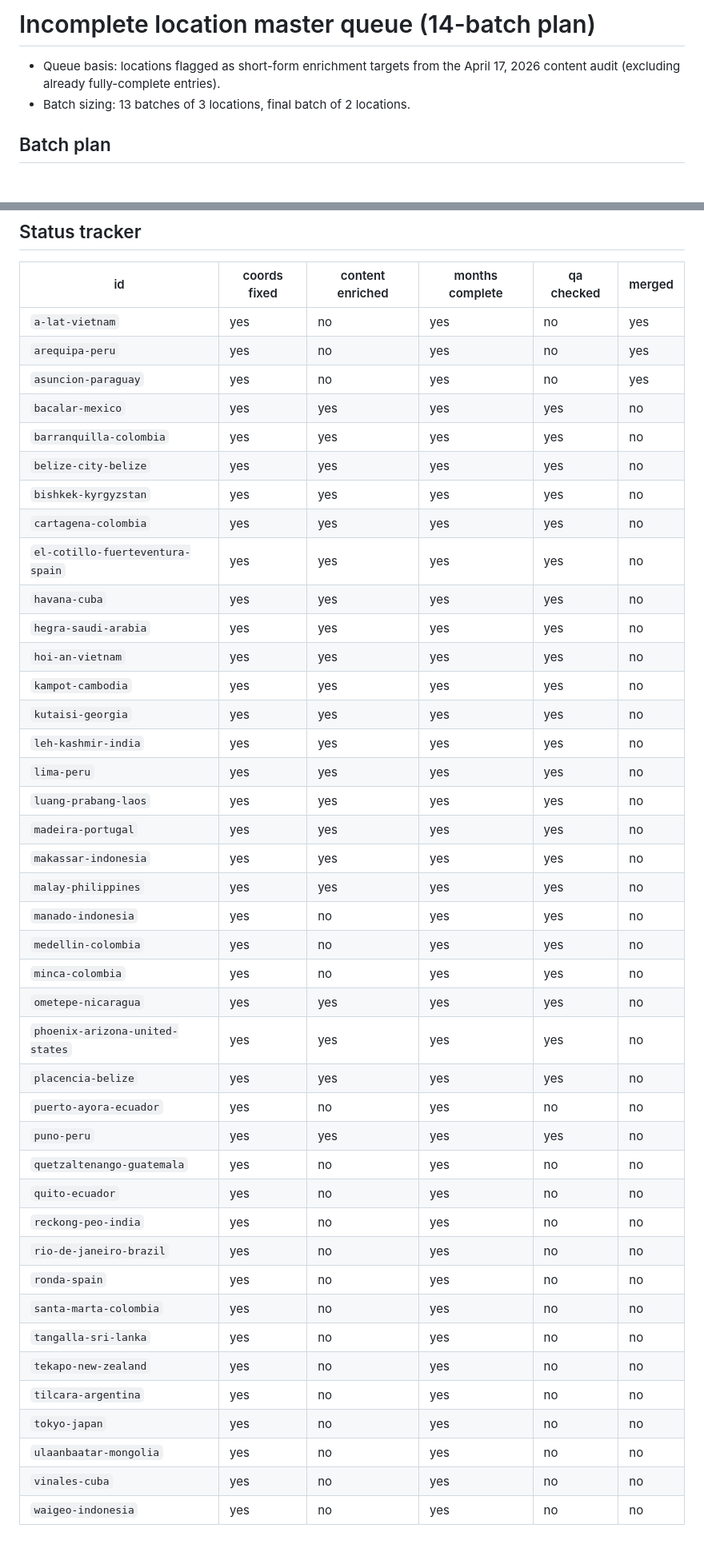
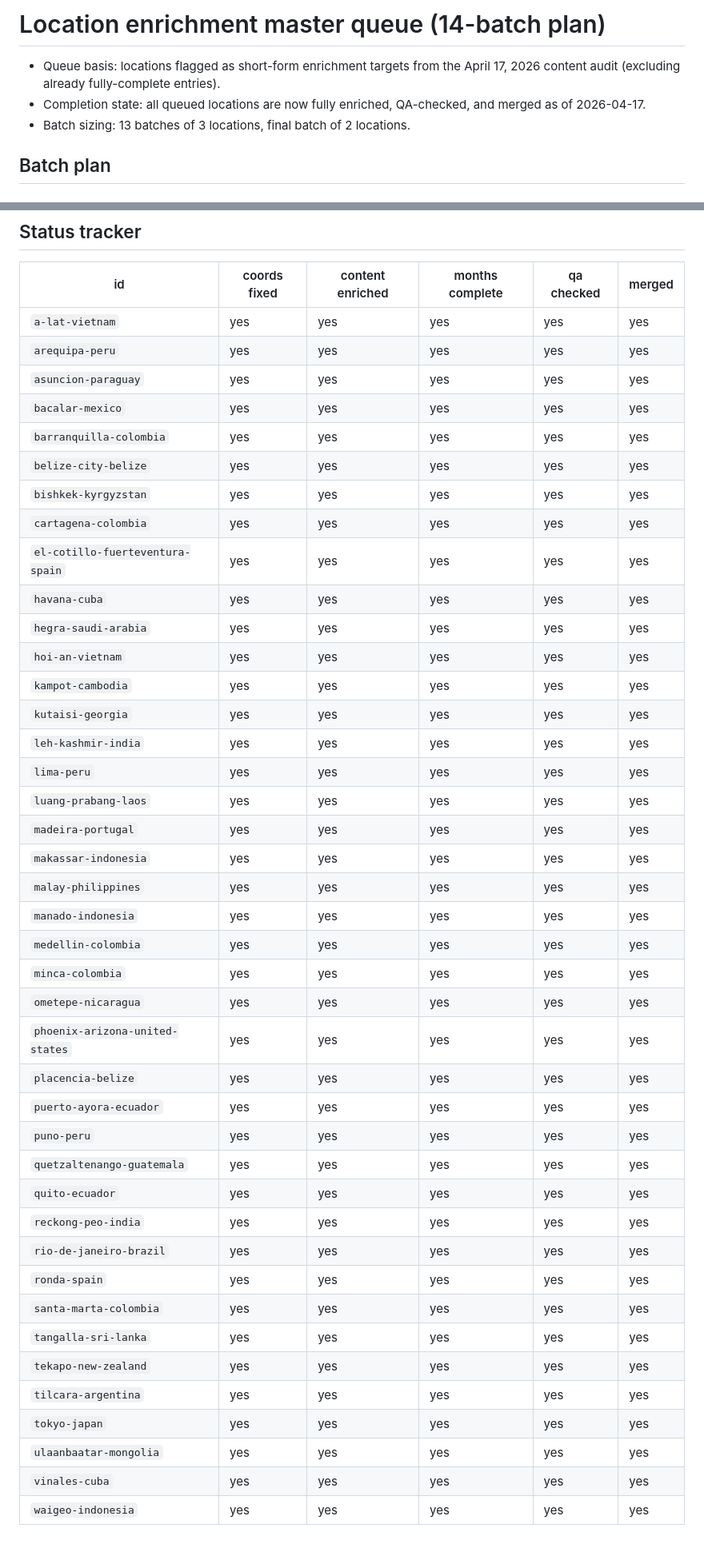
Before and after one commit to mrryankeeler-commits/holiday-atlas, a Markdown page: docs/enrichment-master-queue.md, 2 parts joined by grey strips. Shown: that part at 80% size. Drawn GitHub-style.

Commit message:
docs: mark enrichment master queue fully complete

```diff
--- a/docs/enrichment-master-queue.md
+++ b/docs/enrichment-master-queue.md
@@ -1,6 +1,7 @@
-# Incomplete location master queue (14-batch plan)
+# Location enrichment master queue (14-batch plan)
 
 - Queue basis: locations flagged as short-form enrichment targets from the April 17, 2026 content audit (excluding already fully-complete entries).
+- Completion state: all queued locations are now fully enriched, QA-checked, and merged as of 2026-04-17.
 - Batch sizing: 13 batches of 3 locations, final batch of 2 locations.
 
 ## Batch plan
@@ -78,44 +79,44 @@
 
 | id | coords fixed | content enriched | months complete | qa checked | merged |
 |---|---|---|---|---|---|
-| `a-lat-vietnam` | yes | no | yes | no | yes |
-| `arequipa-peru` | yes | no | yes | no | yes |
-| `asuncion-paraguay` | yes | no | yes | no | yes |
-| `bacalar-mexico` | yes | yes | yes | yes | no |
-| `barranquilla-colombia` | yes | yes | yes | yes | no |
-| `belize-city-belize` | yes | yes | yes | yes | no |
-| `bishkek-kyrgyzstan` | yes | yes | yes | yes | no |
-| `cartagena-colombia` | yes | yes | yes | yes | no |
-| `el-cotillo-fuerteventura-spain` | yes | yes | yes | yes | no |
-| `havana-cuba` | yes | yes | yes | yes | no |
-| `hegra-saudi-arabia` | yes | yes | yes | yes | no |
-| `hoi-an-vietnam` | yes | yes | yes | yes | no |
-| `kampot-cambodia` | yes | yes | yes | yes | no |
-| `kutaisi-georgia` | yes | yes | yes | yes | no |
-| `leh-kashmir-india` | yes | yes | yes | yes | no |
-| `lima-peru` | yes | yes | yes | yes | no |
-| `luang-prabang-laos` | yes | yes | yes | yes | no |
-| `madeira-portugal` | yes | yes | yes | yes | no |
-| `makassar-indonesia` | yes | yes | yes | yes | no |
-| `malay-philippines` | yes | yes | yes | yes | no |
-| `manado-indonesia` | yes | no | yes | yes | no |
-| `medellin-colombia` | yes | no | yes | yes | no |
-| `minca-colombia` | yes | no | yes | yes | no |
-| `ometepe-nicaragua` | yes | yes | yes | yes | no |
-| `phoenix-arizona-united-states` | yes | yes | yes | yes | no |
-| `placencia-belize` | yes | yes | yes | yes | no |
-| `puerto-ayora-ecuador` | yes | no | yes | no | no |
-| `puno-peru` | yes | yes | yes | yes | no |
-| `quetzaltenango-guatemala` | yes | no | yes | no | no |
-| `quito-ecuador` | yes | no | yes | no | no |
-| `reckong-peo-india` | yes | no | yes | no | no |
-| `rio-de-janeiro-brazil` | yes | no | yes | no | no |
-| `ronda-spain` | yes | no | yes | no | no |
-| `santa-marta-colombia` | yes | no | yes | no | no |
-| `tangalla-sri-lanka` | yes | no | yes | no | no |
-| `tekapo-new-zealand` | yes | no | yes | no | no |
-| `tilcara-argentina` | yes | no | yes | no | no |
-| `tokyo-japan` | yes | no | yes | no | no |
-| `ulaanbaatar-mongolia` | yes | no | yes | no | no |
-| `vinales-cuba` | yes | no | yes | no | no |
-| `waigeo-indonesia` | yes | no | yes | no | no |
+| `a-lat-vietnam` | yes | yes | yes | yes | yes |
+| `arequipa-peru` | yes | yes | yes | yes | yes |
+| `asuncion-paraguay` | yes | yes | yes | yes | yes |
+| `bacalar-mexico` | yes | yes | yes | yes | yes |
+| `barranquilla-colombia` | yes | yes | yes | yes | yes |
+| `belize-city-belize` | yes | yes | yes | yes | yes |
+| `bishkek-kyrgyzstan` | yes | yes | yes | yes | yes |
+| `cartagena-colombia` | yes | yes | yes | yes | yes |
+| `el-cotillo-fuerteventura-spain` | yes | yes | yes | yes | yes |
+| `havana-cuba` | yes | yes | yes | yes | yes |
+| `hegra-saudi-arabia` | yes | yes | yes | yes | yes |
+| `hoi-an-vietnam` | yes | yes | yes | yes | yes |
+| `kampot-cambodia` | yes | yes | yes | yes | yes |
+| `kutaisi-georgia` | yes | yes | yes | yes | yes |
+| `leh-kashmir-india` | yes | yes | yes | yes | yes |
+| `lima-peru` | yes | yes | yes | yes | yes |
+| `luang-prabang-laos` | yes | yes | yes | yes | yes |
+| `madeira-portugal` | yes | yes | yes | yes | yes |
+| `makassar-indonesia` | yes | yes | yes | yes | yes |
+| `malay-philippines` | yes | yes | yes | yes | yes |
+| `manado-indonesia` | yes | yes | yes | yes | yes |
+| `medellin-colombia` | yes | yes | yes | yes | yes |
+| `minca-colombia` | yes | yes | yes | yes | yes |
+| `ometepe-nicaragua` | yes | yes | yes | yes | yes |
+| `phoenix-arizona-united-states` | yes | yes | yes | yes | yes |
+| `placencia-belize` | yes | yes | yes | yes | yes |
+| `puerto-ayora-ecuador` | yes | yes | yes | yes | yes |
+| `puno-peru` | yes | yes | yes | yes | yes |
+| `quetzaltenango-guatemala` | yes | yes | yes | yes | yes |
+| `quito-ecuador` | yes | yes | yes | yes | yes |
+| `reckong-peo-india` | yes | yes | yes | yes | yes |
+| `rio-de-janeiro-brazil` | yes | yes | yes | yes | yes |
+| `ronda-spain` | yes | yes | yes | yes | yes |
+| `santa-marta-colombia` | yes | yes | yes | yes | yes |
+| `tangalla-sri-lanka` | yes | yes | yes | yes | yes |
+| `tekapo-new-zealand` | yes | yes | yes | yes | yes |
+| `tilcara-argentina` | yes | yes | yes | yes | yes |
+| `tokyo-japan` | yes | yes | yes | yes | yes |
+| `ulaanbaatar-mongolia` | yes | yes | yes | yes | yes |
+| `vinales-cuba` | yes | yes | yes | yes | yes |
+| `waigeo-indonesia` | yes | yes | yes | yes | yes |
```
